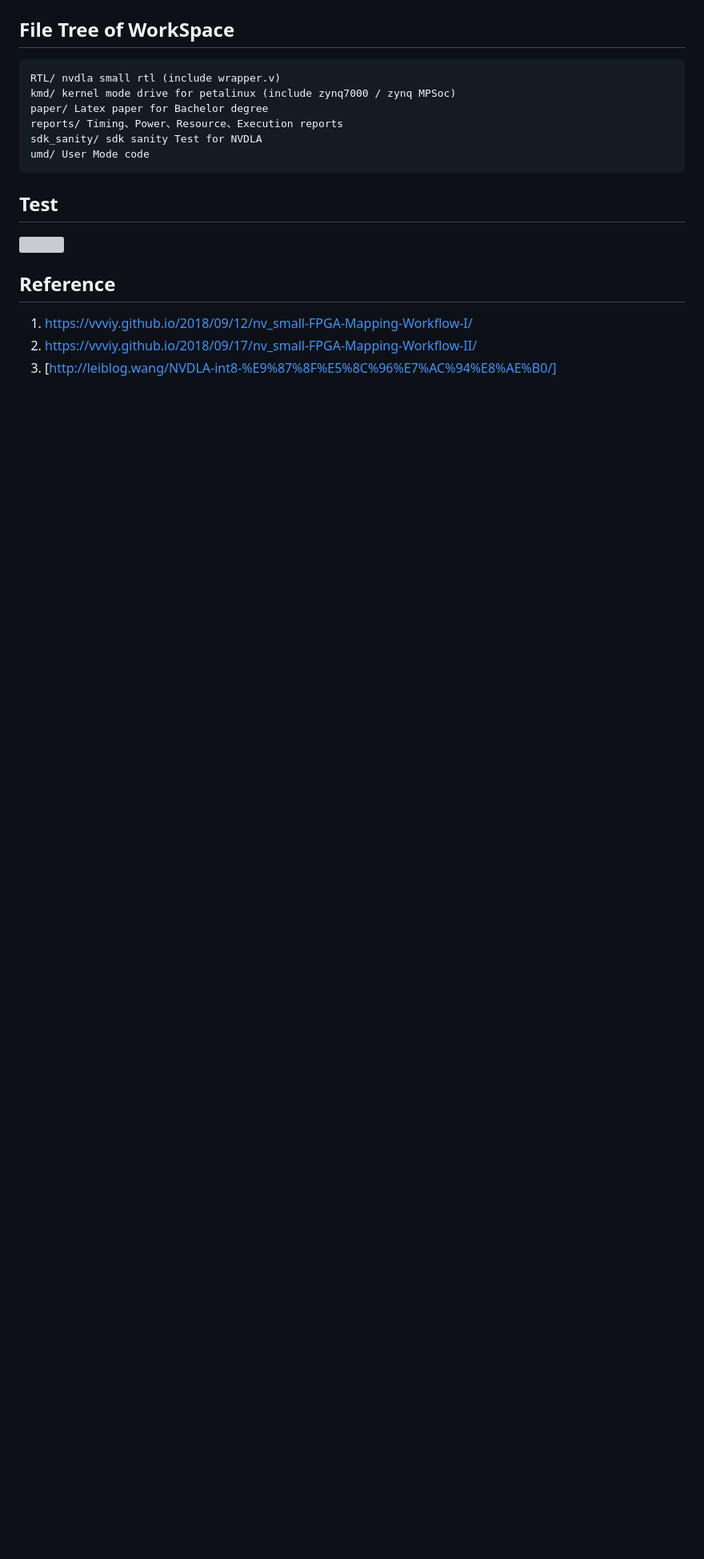
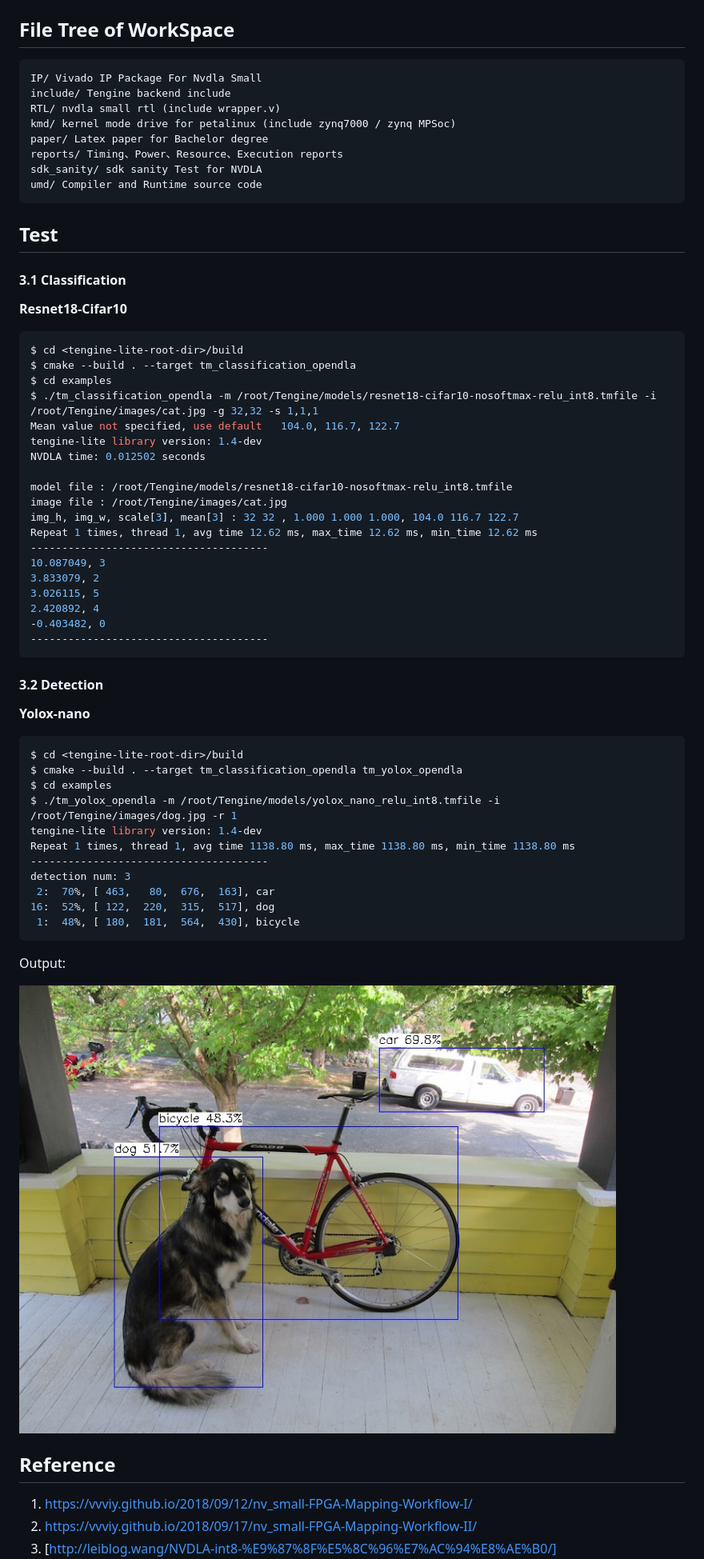
Before and after one commit to LeiWang1999/ZYNQ-NVDLA, a Markdown page: README.md, the part around the change printed below. Shown: that part at 80% size. GitHub-like rendering; pictures changed too: yolox_dla_out.jpg (added); blank space fills up the shorter version; grey boxes are pictures that could not be loaded.

````diff
--- a/README.md
+++ b/README.md
@@ -13,17 +9,65 @@ Here is my final year project for Bachelor，NVDLA Xilinx FPGA Mapping！
 ## File Tree of WorkSpace
 
 ```
+IP/ Vivado IP Package For Nvdla Small
+include/ Tengine backend include
 RTL/ nvdla small rtl (include wrapper.v)
 kmd/ kernel mode drive for petalinux (include zynq7000 / zynq MPSoc)
 paper/ Latex paper for Bachelor degree
 reports/ Timing、Power、Resource、Execution reports
 sdk_sanity/ sdk sanity Test for NVDLA
-umd/ User Mode code
+umd/ Compiler and Runtime source code
 ```
 
 ## Test
 
-![](http://leiblog.wang/static/image/2021/5/DNkWv2.png)
+#### 3.1 Classification
+
+**Resnet18-Cifar10**
+
+```bash
+$ cd <tengine-lite-root-dir>/build
+$ cmake --build . --target tm_classification_opendla
+$ cd examples
+$ ./tm_classification_opendla -m /root/Tengine/models/resnet18-cifar10-nosoftmax-relu_int8.tmfile -i /root/Tengine/images/cat.jpg -g 32,32 -s 1,1,1
+Mean value not specified, use default   104.0, 116.7, 122.7
+tengine-lite library version: 1.4-dev
+NVDLA time: 0.012502 seconds
+
+model file : /root/Tengine/models/resnet18-cifar10-nosoftmax-relu_int8.tmfile
+image file : /root/Tengine/images/cat.jpg
+img_h, img_w, scale[3], mean[3] : 32 32 , 1.000 1.000 1.000, 104.0 116.7 122.7
+Repeat 1 times, thread 1, avg time 12.62 ms, max_time 12.62 ms, min_time 12.62 ms
+--------------------------------------
+10.087049, 3
+3.833079, 2
+3.026115, 5
+2.420892, 4
+-0.403482, 0
+--------------------------------------
+```
+
+#### 3.2 Detection
+
+**Yolox-nano**
+
+```bash
+$ cd <tengine-lite-root-dir>/build
+$ cmake --build . --target tm_classification_opendla tm_yolox_opendla
+$ cd examples
+$ ./tm_yolox_opendla -m /root/Tengine/models/yolox_nano_relu_int8.tmfile -i /root/Tengine/images/dog.jpg -r 1
+tengine-lite library version: 1.4-dev
+Repeat 1 times, thread 1, avg time 1138.80 ms, max_time 1138.80 ms, min_time 1138.80 ms
+--------------------------------------
+detection num: 3
+ 2:  70%, [ 463,   80,  676,  163], car
+16:  52%, [ 122,  220,  315,  517], dog
+ 1:  48%, [ 180,  181,  564,  430], bicycle
+```
+
+Output:
+
+![yolox_dla_out](yolox_dla_out.jpg)
 
 ## Reference
 
````
Also changed, not shown: other parts of README.md (+3 -7 lines).
